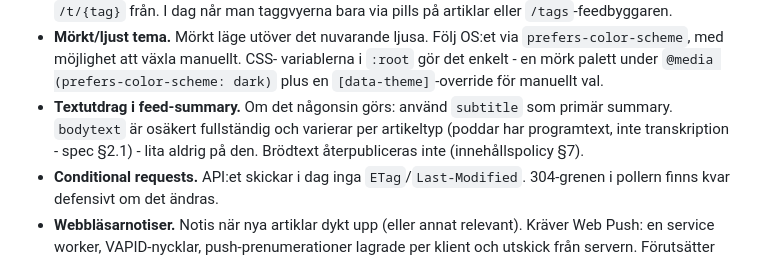
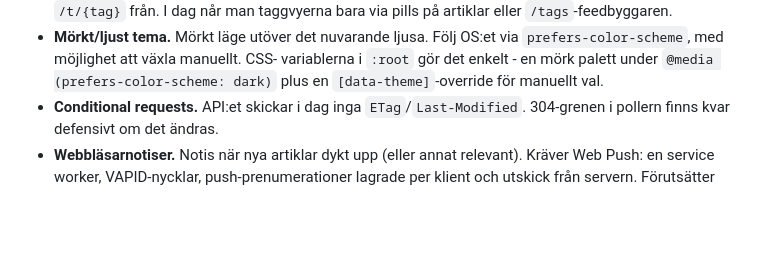
Before and after one commit to Armandur/kt-rss, a Markdown page: ROADMAP.md, the part around the change. GitHub-like rendering; blank space fills up the shorter version.

Commit message:
Stryk textutdrag i feed-summary ur v4-idéerna
subtitle används redan som feed-summary, så punkten tillför inget.

Co-Authored-By: Claude Opus 4.7 <noreply@anthropic.com>

```diff
--- a/ROADMAP.md
+++ b/ROADMAP.md
@@ -55,10 +55,6 @@ i artikellistan.
   variablerna i `:root` gör det enkelt - en mörk palett under
   `@media (prefers-color-scheme: dark)` plus en `[data-theme]`-override
   för manuellt val.
-- **Textutdrag i feed-summary.** Om det någonsin görs: använd `subtitle`
-  som primär summary. `bodytext` är osäkert fullständig och varierar per
-  artikeltyp (poddar har programtext, inte transkription - spec §2.1) -
-  lita aldrig på den. Brödtext återpubliceras inte (innehållspolicy §7).
 - **Conditional requests.** API:et skickar i dag inga `ETag`/`Last-Modified`.
   304-grenen i pollern finns kvar defensivt om det ändras.
 - **Webbläsarnotiser.** Notis när nya artiklar dykt upp (eller annat
```
